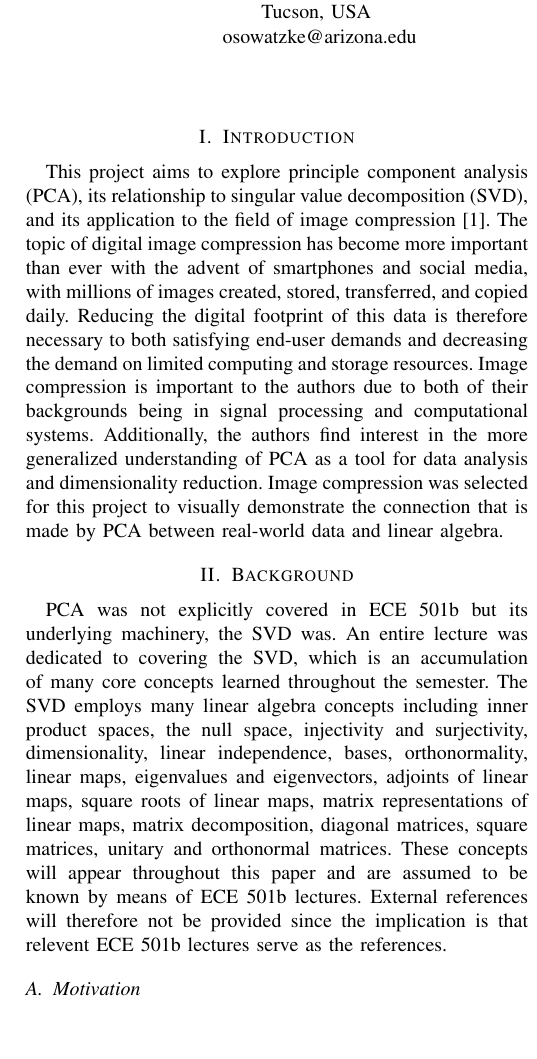
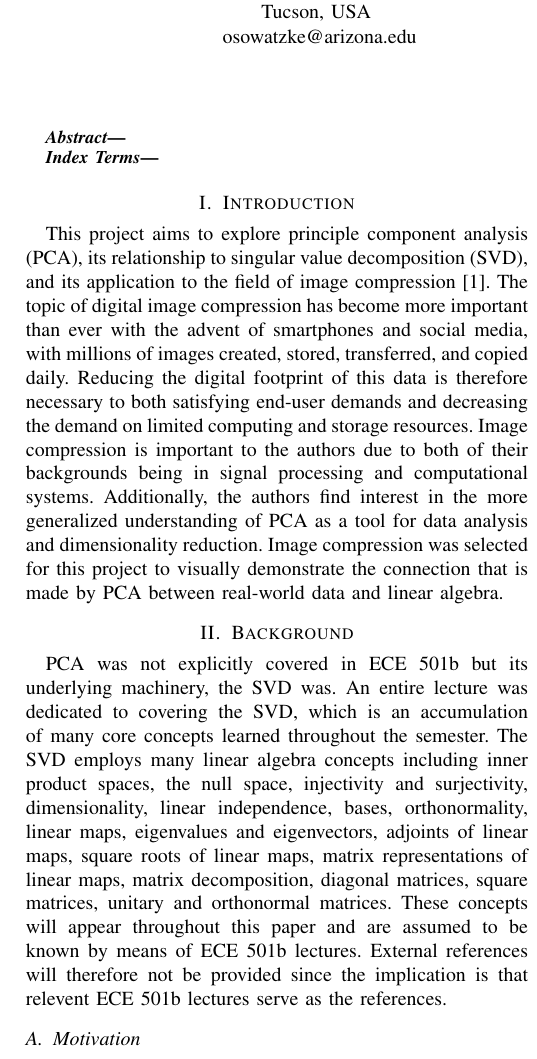
Before and after one commit to osowatzke/ECE501B_Final_Project, a LaTeX paper (LateX/report.tex): part of one column of page 1 of 6, cut so that both start at the same text, the shorter picture padded with empty space. Compiled offline with pdfLaTeX.

Commit message:
Added placeholder for abstract and keywords

```diff
--- a/LateX/report.tex
+++ b/LateX/report.tex
@@ -22,7 +22,15 @@ Tucson, USA \\
 thoesens@arizona.edu}}
 
 \begin{document}
-    \maketitle
+
+	\maketitle
+	\begin{abstract}
+	% Add abstract here
+	\end{abstract}
+
+	\begin{IEEEkeywords}
+	% Add keywords here
+	\end{IEEEkeywords}
 
     \section{Introduction}
     This project aims to explore principle component analysis (PCA), its relationship to singular value decomposition (SVD), and its application to the field of image compression \cite{jaradet_svd_image_compression}. The topic of digital image compression has become more important than ever with the advent of smartphones and social media, with millions of images created, stored, transferred, and copied daily. Reducing the digital footprint of this data is therefore necessary to both satisfying end-user demands and decreasing the demand on limited computing and storage resources. Image compression is important to the authors due to both of their backgrounds being in signal processing and computational systems. Additionally, the authors find interest in the more generalized understanding of PCA as a tool for data analysis and dimensionality reduction. Image compression was selected for this project to visually demonstrate the connection that is made by PCA between real-world data and linear algebra.
```
